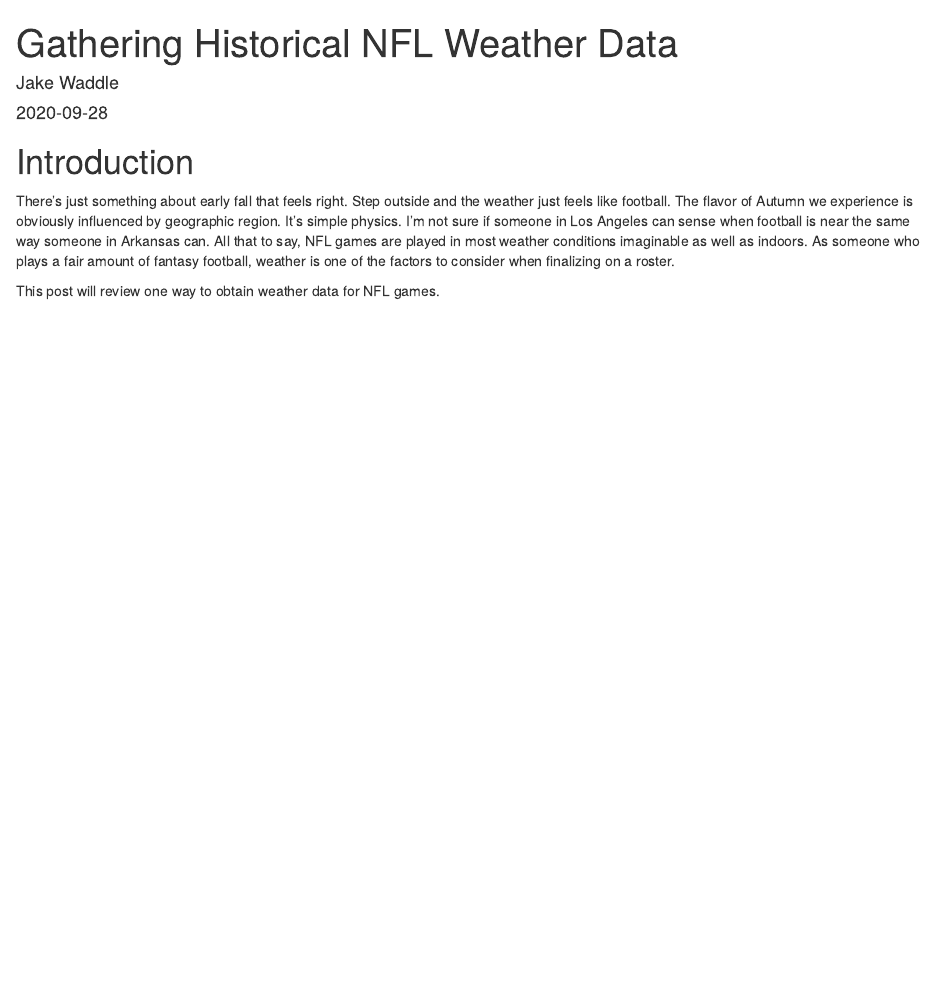
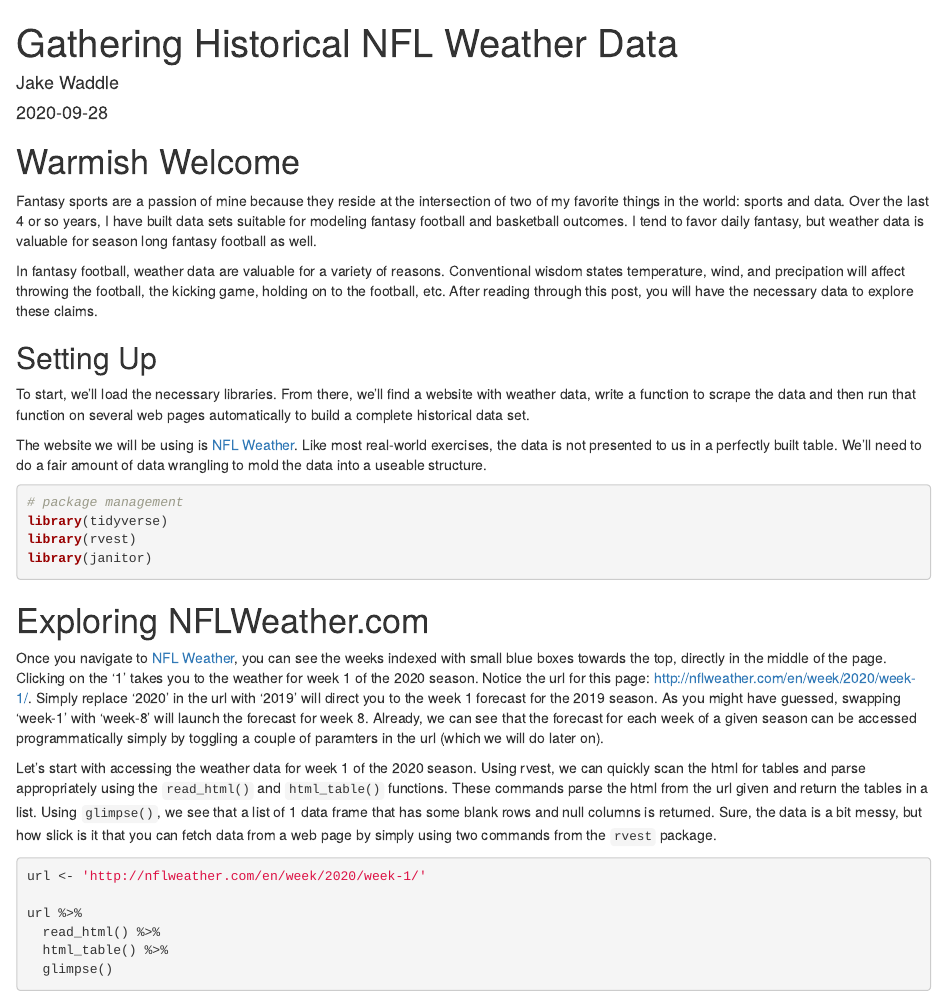
Before and after one commit to jwadd00/jakewaddle-sportsdata, an R Markdown document (content/post/2020-09-28-gathering-historical-nfl-weather-data.Rmd): the page in a window 1100 px wide, from its top. Rendered offline with R 4.5, knitr and Pandoc, with nearby package versions; some code elsewhere in the file could not run offline; column names are cleaned by a stand-in for the janitor package.

Commit message:
making progress on first post

````diff
--- a/content/post/2020-09-28-gathering-historical-nfl-weather-data.Rmd
+++ b/content/post/2020-09-28-gathering-historical-nfl-weather-data.Rmd
@@ -13,12 +13,38 @@ description: ''
 topics: []
 ---
 
-# Introduction
+# Warmish Welcome
 
-There's just something about early fall that feels right. Step outside and the weather just feels like football. The flavor of Autumn we experience is obviously influenced by geographic region. It's simple physics. I'm not sure if someone in Los Angeles can sense when football is near the same way someone in Arkansas can. All that to say, NFL games are played in most weather conditions imaginable as well as indoors. As someone who plays a fair amount of fantasy football, weather is one of the factors to consider when finalizing on a roster.
+Fantasy sports are a passion of mine because they reside at the intersection of two of my favorite things in the world: sports and data. Over the last 4 or so years, I have built data sets suitable for modeling fantasy football and basketball outcomes. I tend to favor daily fantasy, but weather data is valuable for season long fantasy football as well.
 
-This post will review one way to obtain weather data for NFL games.
+In fantasy football, weather data are valuable for a variety of reasons. Conventional wisdom states temperature, wind, and precipation will affect throwing the football, the kicking game, holding on to the football, etc. After reading through this post, you will have the necessary data to explore these claims.
 
-```{r}
+## Setting Up
 
+To start, we'll load the necessary libraries. From there, we'll find a website with weather data, write a function to scrape the data and then run that function on several web pages automatically to build a complete historical data set.
+
+The website we will be using is [NFL Weather](http://nflweather.com/). Like most real-world exercises, the data is not presented to us in a perfectly built table. We'll need to do a fair amount of data wrangling to mold the data into a useable structure.
+
+
+```{r Setting Up, message = FALSE, warning = FALSE}
+# package management
+library(tidyverse)
+library(rvest)
+library(janitor)
 ```
+
+
+# Exploring NFLWeather.com
+
+Once you navigate to [NFL Weather](http://nflweather.com/), you can see the weeks indexed with small blue boxes towards the top, directly in the middle of the page. Clicking on the '1' takes you to the weather for week 1 of the 2020 season. Notice the url for this page: http://nflweather.com/en/week/2020/week-1/. Simply replace '2020' in the url with '2019' will direct you to the week 1 forecast for the 2019 season. As you might have guessed, swapping 'week-1' with 'week-8' will launch the forecast for week 8. Already, we can see that the forecast for each week of a given season can be accessed programmatically simply by toggling a couple of paramters in the url (which we will do later on).
+
+Let's start with accessing the weather data for week 1 of the 2020 season. Using rvest, we can quickly scan the html for tables and parse appropriately using the `read_html()` and `html_table()` functions. These commands parse the html from the url given and return the tables in a list. Using `glimpse()`, we see that a list of 1 data frame that has some blank rows and null columns is returned. Sure, the data is a bit messy, but how slick is it that you can fetch data from a web page by simply using two commands from the `rvest` package.
+
+
+```{r Single Page Scrape, message = FALSE, warning = FALSE}
+url <- 'http://nflweather.com/en/week/2020/week-1/'
+
+url %>%
+  read_html() %>%
+  html_table() %>%
+  glimpse()
````
Also changed, not shown: content/post/2020-09-28-gathering-historical-nfl-weather-data.html, content/post/2020-09-28-gathering-historical-nfl-weather-data.Rmd (31 more changed lines), 10 other files.
